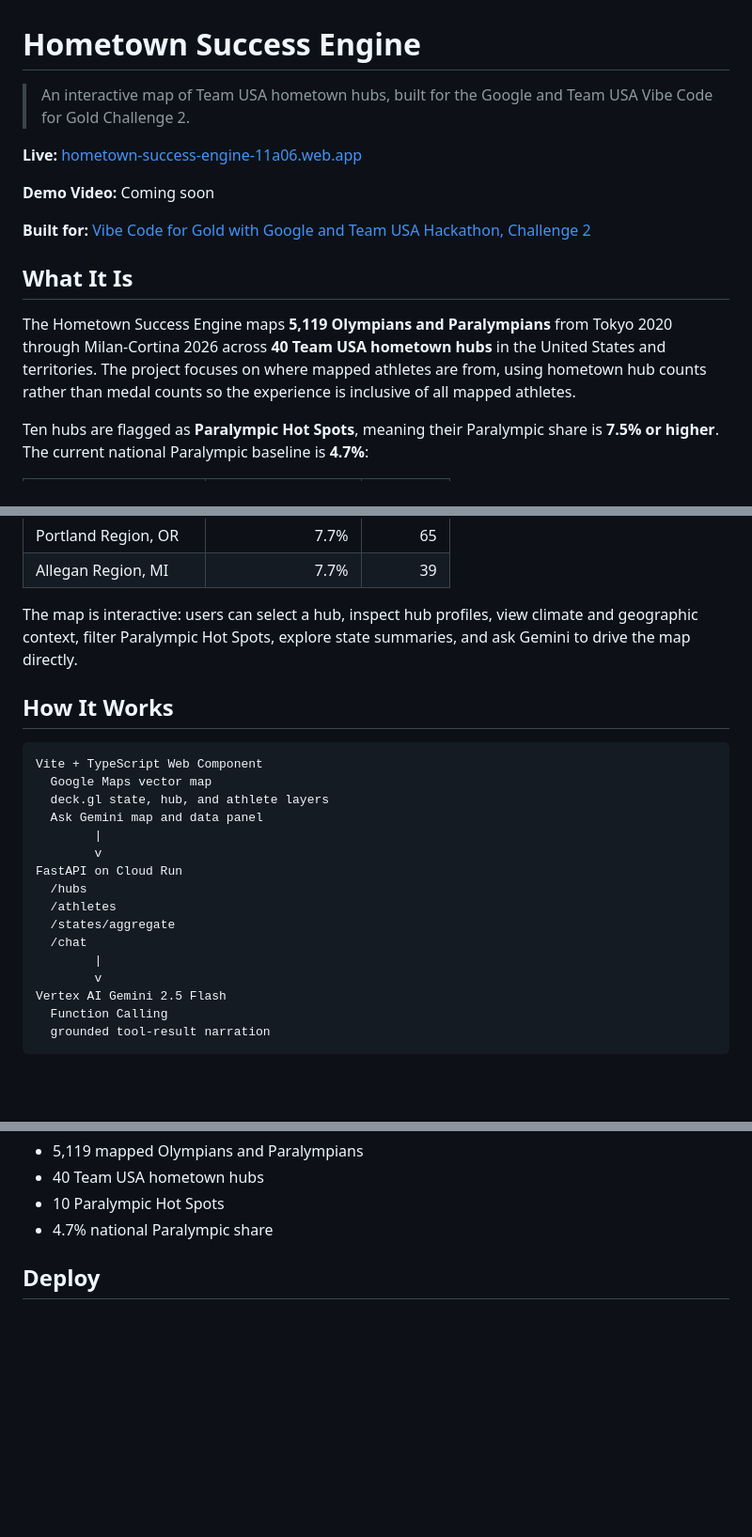
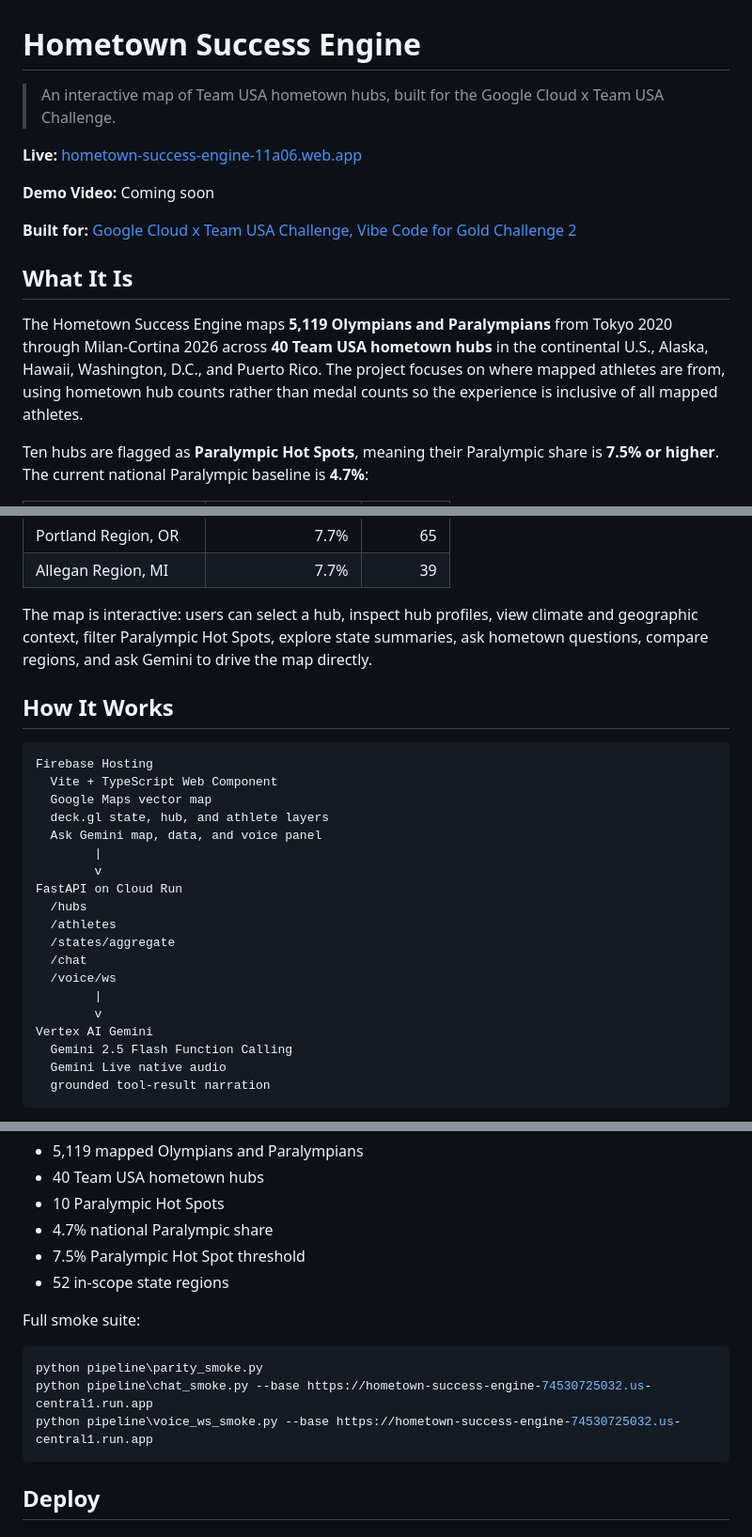
Before and after one commit to strainzz/Hometown-Success-Engine, a Markdown page: README.md, 3 parts joined by grey strips. Shown at 94% size. Rendered like a GitHub page; blank space fills up the shorter version.

````diff
--- a/README.md
+++ b/README.md
@@ -1,16 +1,16 @@
 # Hometown Success Engine
 
-> An interactive map of Team USA hometown hubs, built for the Google and Team USA Vibe Code for Gold Challenge 2.
+> An interactive map of Team USA hometown hubs, built for the Google Cloud x Team USA Challenge.
 
 **Live:** [hometown-success-engine-11a06.web.app](https://hometown-success-engine-11a06.web.app/)
 
 **Demo Video:** Coming soon
 
-**Built for:** [Vibe Code for Gold with Google and Team USA Hackathon, Challenge 2](https://vibecodeforgoldwithgoogle.devpost.com/)
+**Built for:** [Google Cloud x Team USA Challenge, Vibe Code for Gold Challenge 2](https://vibecodeforgoldwithgoogle.devpost.com/)
 
 ## What It Is
 
-The Hometown Success Engine maps **5,119 Olympians and Paralympians** from Tokyo 2020 through Milan-Cortina 2026 across **40 Team USA hometown hubs** in the United States and territories. The project focuses on where mapped athletes are from, using hometown hub counts rather than medal counts so the experience is inclusive of all mapped athletes.
+The Hometown Success Engine maps **5,119 Olympians and Paralympians** from Tokyo 2020 through Milan-Cortina 2026 across **40 Team USA hometown hubs** in the continental U.S., Alaska, Hawaii, Washington, D.C., and Puerto Rico. The project focuses on where mapped athletes are from, using hometown hub counts rather than medal counts so the experience is inclusive of all mapped athletes.
 
 Ten hubs are flagged as **Paralympic Hot Spots**, meaning their Paralympic share is **7.5% or higher**. The current national Paralympic baseline is **4.7%**:
 
@@ -27,15 +27,16 @@ Ten hubs are flagged as **Paralympic Hot Spots**, meaning their Paralympic share
 | Portland Region, OR | 7.7% | 65 |
 | Allegan Region, MI | 7.7% | 39 |
 
-The map is interactive: users can select a hub, inspect hub profiles, view climate and geographic context, filter Paralympic Hot Spots, explore state summaries, and ask Gemini to drive the map directly.
+The map is interactive: users can select a hub, inspect hub profiles, view climate and geographic context, filter Paralympic Hot Spots, explore state summaries, ask hometown questions, compare regions, and ask Gemini to drive the map directly.
 
 ## How It Works
 
 ```text
-Vite + TypeScript Web Component
+Firebase Hosting
+  Vite + TypeScript Web Component
   Google Maps vector map
   deck.gl state, hub, and athlete layers
-  Ask Gemini map and data panel
+  Ask Gemini map, data, and voice panel
         |
         v
 FastAPI on Cloud Run
@@ -43,10 +44,12 @@ FastAPI on Cloud Run
   /athletes
   /states/aggregate
   /chat
+  /voice/ws
         |
         v
-Vertex AI Gemini 2.5 Flash
-  Function Calling
+Vertex AI Gemini
+  Gemini 2.5 Flash Function Calling
+  Gemini Live native audio
   grounded tool-result narration
 ```
 
@@ -152,6 +163,16 @@ Expected public values:
 - 40 Team USA hometown hubs
 - 10 Paralympic Hot Spots
 - 4.7% national Paralympic share
+- 7.5% Paralympic Hot Spot threshold
+- 52 in-scope state regions
+
+Full smoke suite:
+
+```powershell
+python pipeline\parity_smoke.py
+python pipeline\chat_smoke.py --base https://hometown-success-engine-74530725032.us-central1.run.app
+python pipeline\voice_ws_smoke.py --base https://hometown-success-engine-74530725032.us-central1.run.app
+```
 
 ## Deploy
 
````
Also changed, not shown: other parts of README.md (+11 -2 lines).
